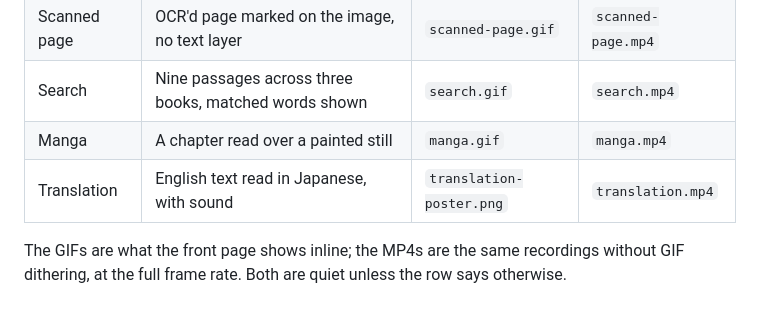
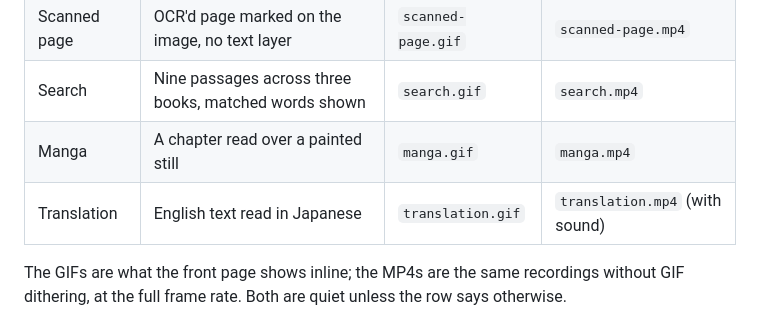
Before and after one commit to endynamoo/rhapsode, a Markdown page: docs/demo/README.md, the part around the change. Rendered like a GitHub page.

```diff
--- a/docs/demo/README.md
+++ b/docs/demo/README.md
@@ -11,7 +11,7 @@ headless browser driving the real app - not storyboarded, not composited.
 | Scanned page | OCR'd page marked on the image, no text layer | `scanned-page.gif` | `scanned-page.mp4` |
 | Search | Nine passages across three books, matched words shown | `search.gif` | `search.mp4` |
 | Manga | A chapter read over a painted still | `manga.gif` | `manga.mp4` |
-| Translation | English text read in Japanese, with sound | `translation-poster.png` | `translation.mp4` |
+| Translation | English text read in Japanese | `translation.gif` | `translation.mp4` (with sound) |
 
 The GIFs are what the front page shows inline; the MP4s are the same recordings without GIF
 dithering, at the full frame rate. Both are quiet unless the row says otherwise.
```
Also changed, not shown: README.md (+14 -9 lines), docs/demo/translation-poster.png (deleted), docs/demo/translation.gif (added).
